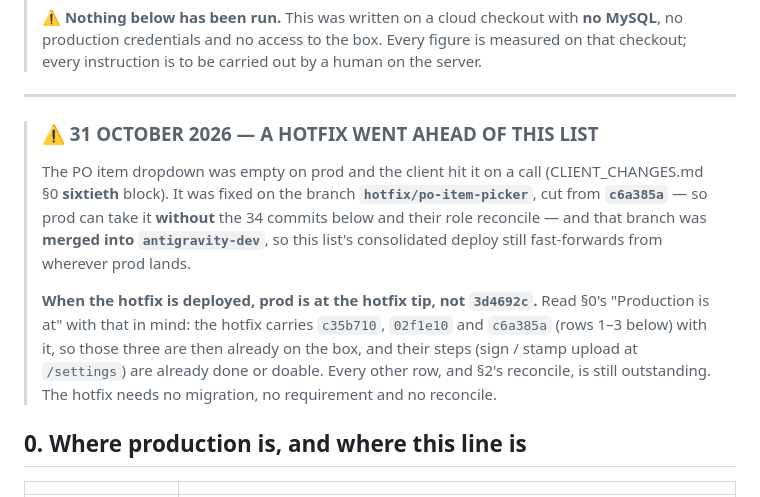
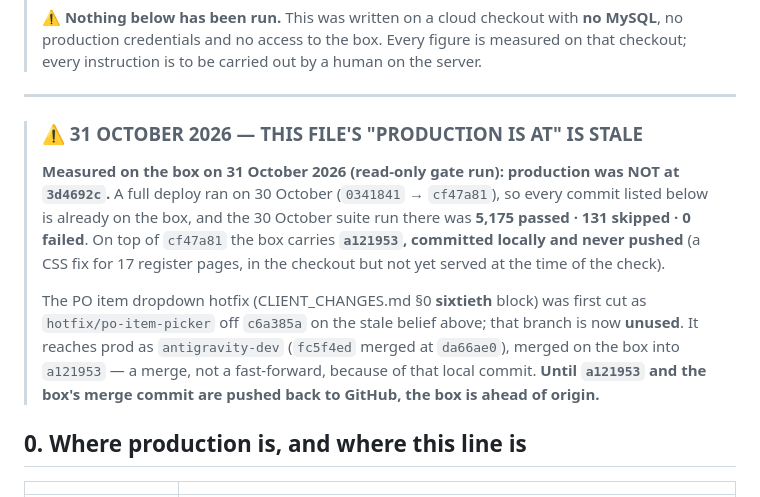
Before and after one commit to Manas236/Demo_Works, a Markdown page: docs/PENDING_DEPLOY.md, the part around the change. Drawn GitHub-style.

Commit message:
docs/PENDING_DEPLOY.md: prod was at cf47a81 + local a121953, not 3d4692c
Measured on the box on 31 October 2026 by the read-only gate run of the PO
picker deploy. The hotfix branch off c6a385a is unused; prod takes
antigravity-dev by a merge into its local a121953. Docs only.

Co-Authored-By: Claude Opus 5.5 <noreply@anthropic.com>
Claude-Session: https://claude.ai/code/session_012s5fnVeV2ZfYnEV3m4P7rD

```diff
--- a/docs/PENDING_DEPLOY.md
+++ b/docs/PENDING_DEPLOY.md
@@ -16,22 +16,22 @@
 
 ---
 
-> ### ⚠ 31 OCTOBER 2026 — A HOTFIX WENT AHEAD OF THIS LIST
+> ### ⚠ 31 OCTOBER 2026 — THIS FILE'S "PRODUCTION IS AT" IS STALE
 >
-> The PO item dropdown was empty on prod and the client hit it on a call
-> (CLIENT_CHANGES.md §0 **sixtieth** block). It was fixed on the branch
-> **`hotfix/po-item-picker`**, cut from **`c6a385a`** — so prod can take it
-> **without** the 34 commits below and their role reconcile — and that branch
-> was **merged into `antigravity-dev`**, so this list's consolidated deploy
-> still fast-forwards from wherever prod lands.
+> **Measured on the box on 31 October 2026 (read-only gate run): production
+> was NOT at `3d4692c`.** A full deploy ran on 30 October (`0341841` →
+> `cf47a81`), so every commit listed below is already on the box, and the
+> 30 October suite run there was **5,175 passed · 131 skipped · 0 failed**.
+> On top of `cf47a81` the box carries **`a121953`, committed locally and never
+> pushed** (a CSS fix for 17 register pages, in the checkout but not yet
+> served at the time of the check).
 >
-> **When the hotfix is deployed, prod is at the hotfix tip, not `3d4692c`.**
-> Read §0's "Production is at" with that in mind: the hotfix carries
-> `c35b710`, `02f1e10` and `c6a385a` (rows 1–3 below) with it, so those three
-> are then already on the box, and their steps (sign / stamp upload at
-> `/settings`) are already done or doable. Every other row, and §2's reconcile,
-> is still outstanding. The hotfix needs no migration, no requirement and no
-> reconcile.
+> The PO item dropdown hotfix (CLIENT_CHANGES.md §0 **sixtieth** block) was
+> first cut as `hotfix/po-item-picker` off `c6a385a` on the stale belief above;
+> that branch is now **unused**. It reaches prod as `antigravity-dev`
+> (`fc5f4ed` merged at `da66ae0`), merged on the box into `a121953` — a merge,
+> not a fast-forward, because of that local commit. **Until `a121953` and the
+> box's merge commit are pushed back to GitHub, the box is ahead of origin.**
 
 ## 0. Where production is, and where this line is
 
```
